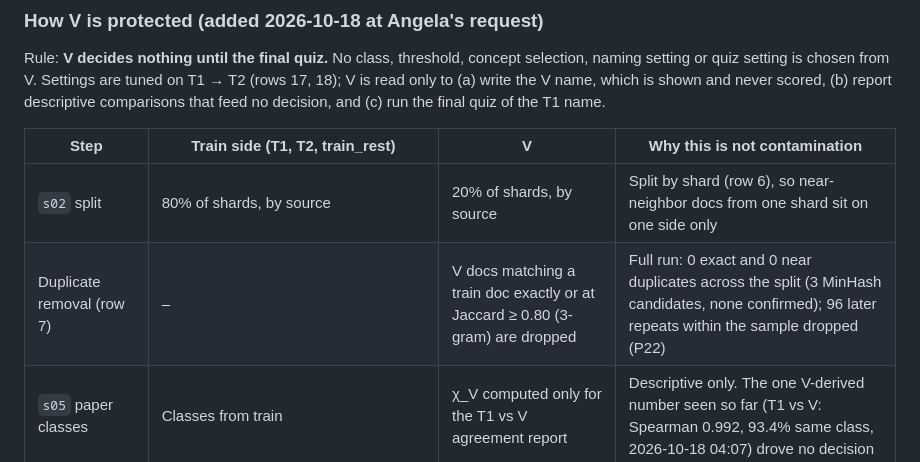
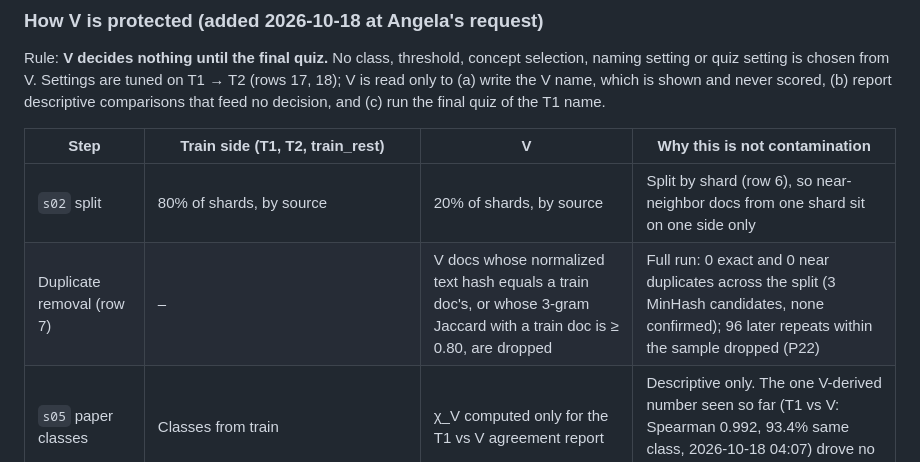
Before and after one commit to angelaho1207/urop-fall-26, a Markdown page: exp1_concept_coverage/design.md, the part around the change. Drawn GitHub-style.

Commit message:
design.md: remove banned word in V-protection table
Co-Authored-By: Claude Opus 5.5 <noreply@anthropic.com>

```diff
--- a/exp1_concept_coverage/design.md
+++ b/exp1_concept_coverage/design.md
@@ -28,7 +28,7 @@ Rule: **V decides nothing until the final quiz.** No class, threshold, concept s
 | Step | Train side (T1, T2, train_rest) | V | Why this is not contamination |
 |---|---|---|---|
 | `s02` split | 80% of shards, by source | 20% of shards, by source | Split by shard (row 6), so near-neighbor docs from one shard sit on one side only |
-| Duplicate removal (row 7) | – | V docs matching a train doc exactly or at Jaccard ≥ 0.80 (3-gram) are dropped | Full run: 0 exact and 0 near duplicates across the split (3 MinHash candidates, none confirmed); 96 later repeats within the sample dropped (P22) |
+| Duplicate removal (row 7) | – | V docs whose normalized text hash equals a train doc's, or whose 3-gram Jaccard with a train doc is ≥ 0.80, are dropped | Full run: 0 exact and 0 near duplicates across the split (3 MinHash candidates, none confirmed); 96 later repeats within the sample dropped (P22) |
 | `s05` paper classes | Classes from train | χ_V computed only for the T1 vs V agreement report | Descriptive only. The one V-derived number seen so far (T1 vs V: Spearman 0.992, 93.4% same class, 2026-10-18 04:07) drove no decision |
 | Switch to the Pile reference (R1-R5) | Decided from train classes, the tier table and train windows (`show_examples.py` reads T1 naming windows and train-wide docs) | Not read | – |
 | `s05b` classes vs the Pile | Train vs Pile; noise floor T1 vs T2 | Not read (the script reads only `split == "train"`, `T1`, `T2`) | – |
```
